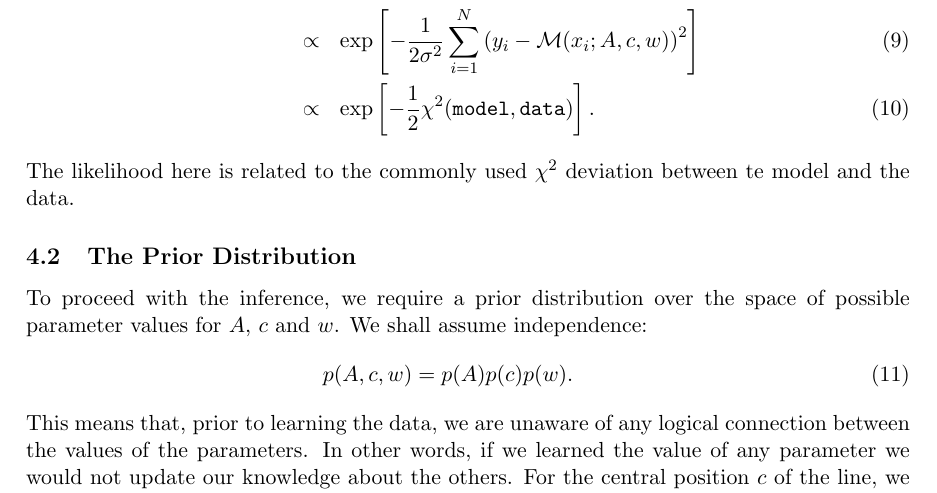
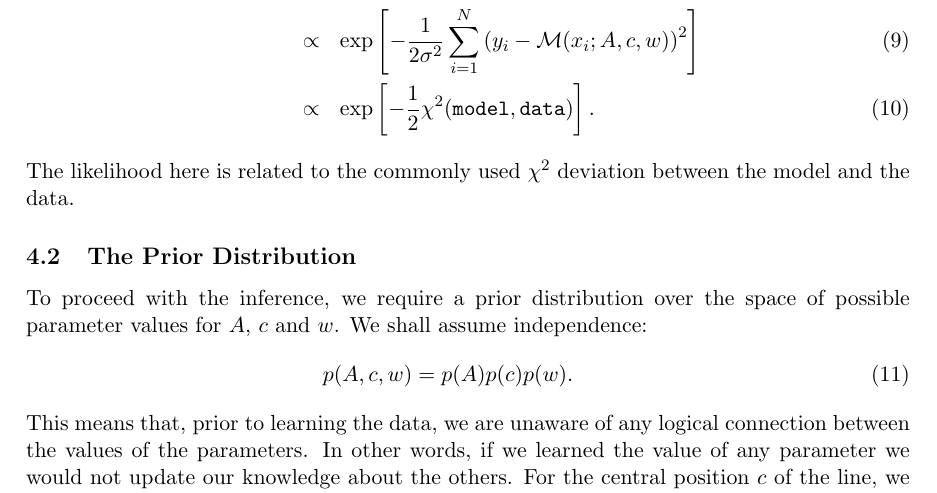
Before and after one commit to eggplantbren/SimpleModels, a LaTeX paper (ms.tex): part of page 6 of 13, cut so that both start at the same text. Compiled offline with pdfLaTeX.

Commit message:
Fixed typo

```diff
--- a/ms.tex
+++ b/ms.tex
@@ -206,7 +206,7 @@ p(\yy|A, c, w) &=& \prod_{i=1}^N
 &\propto& \exp\left[-\frac{1}{2}\chi^2({\tt model}, {\tt data})\right].
 \end{eqnarray}
 The likelihood here is related to the commonly used $\chi^2$ deviation between
-te model and the data.
+the model and the data.
 
 \subsection{The Prior Distribution}
 To proceed with the inference, we require a prior distribution over the space
```
